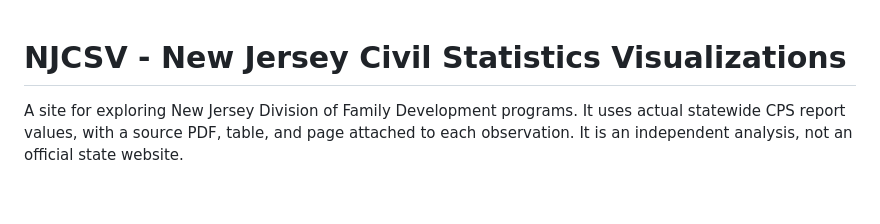
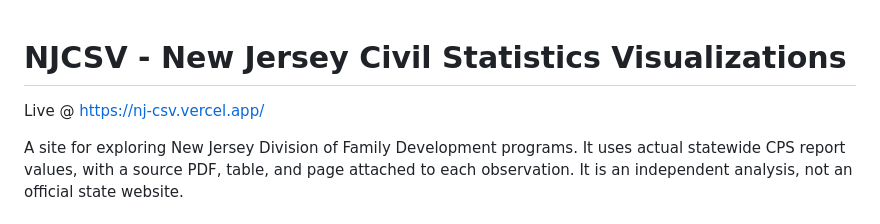
Before and after one commit to PatrizzoS/NJCSV, a Markdown page: README.md, the part around the change. Rendered like a GitHub page; blank space fills up the shorter version.

Commit message:
Add live link to NJCSV project
Added live link to the NJCSV project in the README.

```diff
--- a/README.md
+++ b/README.md
@@ -1,4 +1,6 @@
 # NJCSV - New Jersey Civil Statistics Visualizations
+
+Live @ https://nj-csv.vercel.app/
 
 A site for exploring New Jersey Division of Family Development programs. It uses actual statewide CPS report values, with a source PDF, table, and page attached to each observation. It is an independent analysis, not an official state website.
 
```
